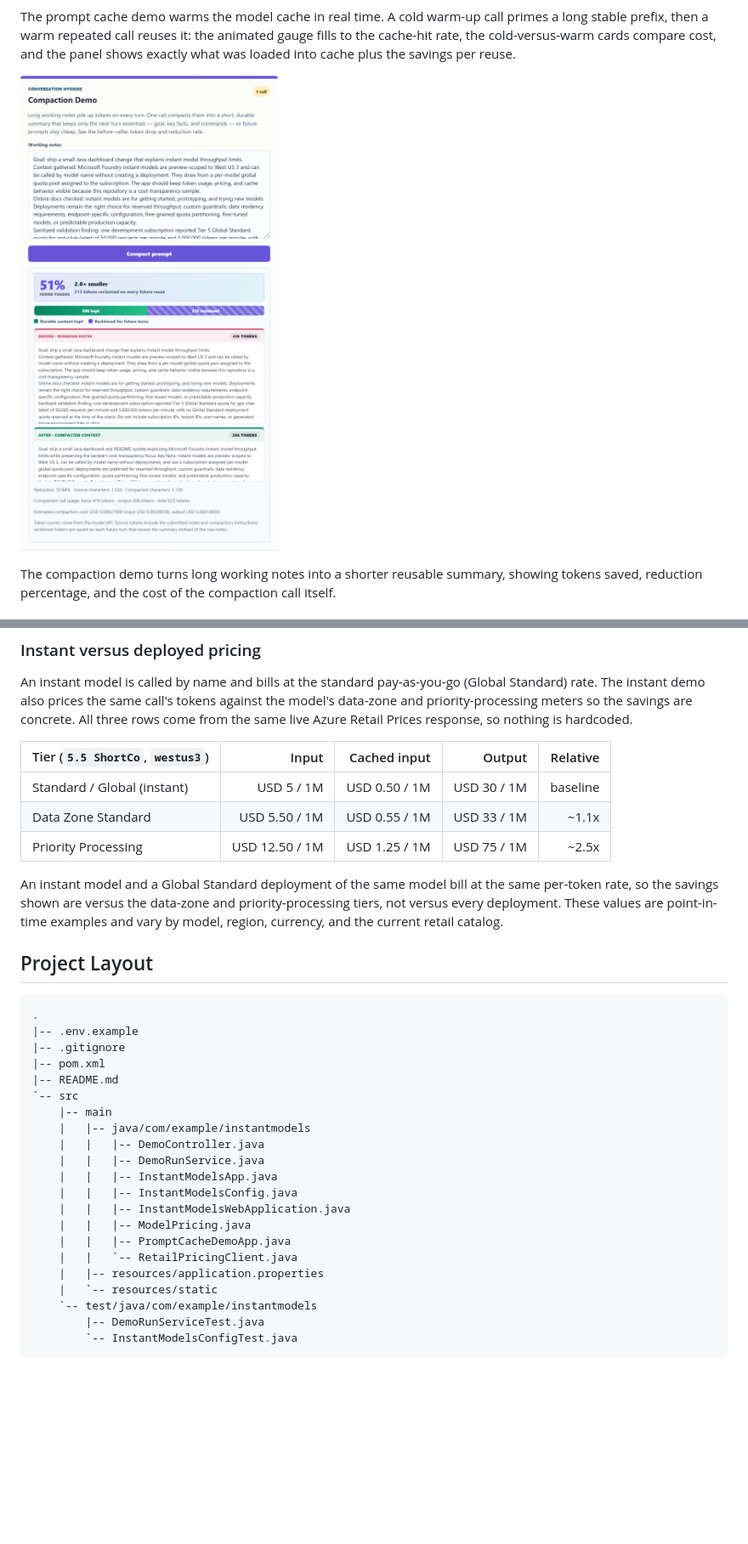
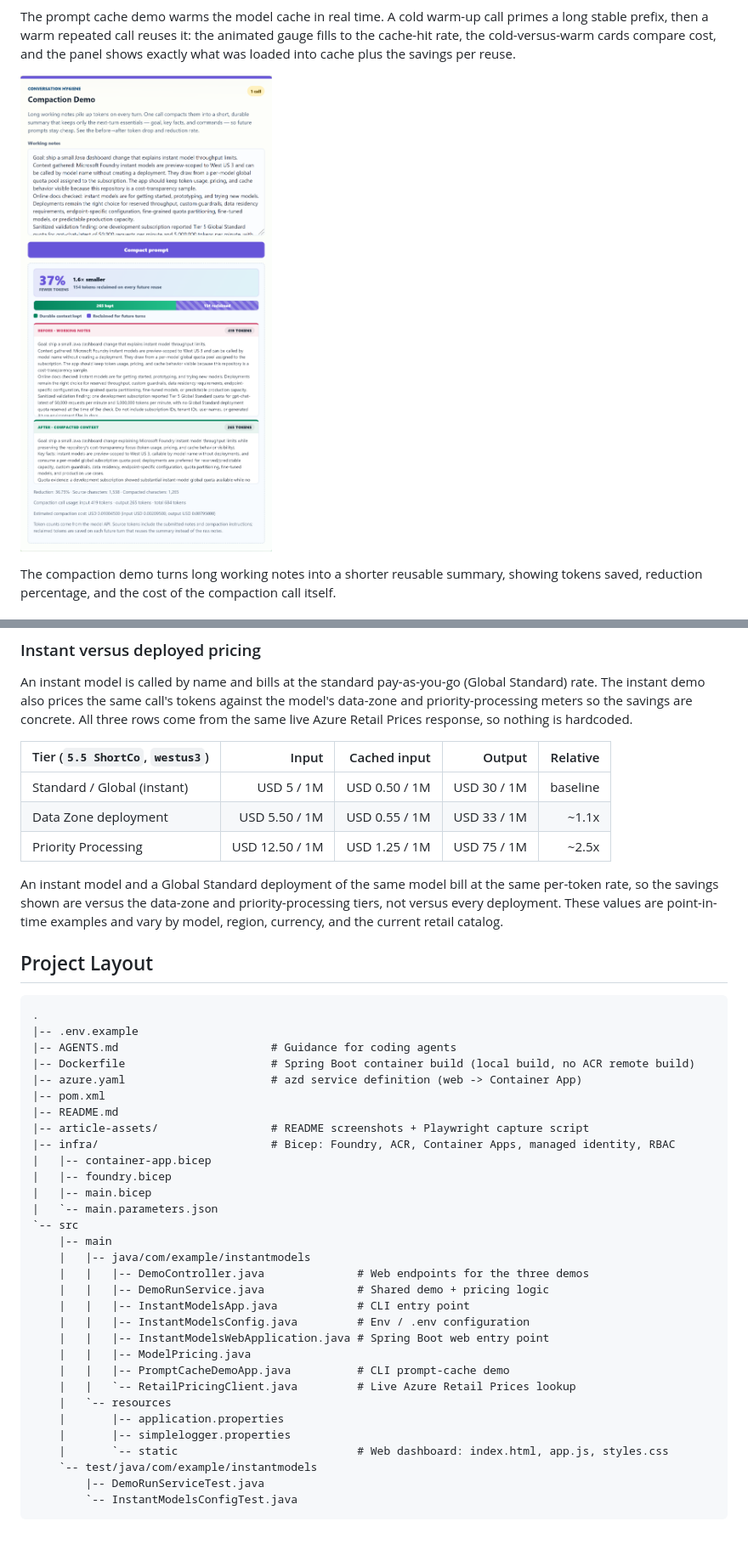
Before and after one commit to roryp/instantmodels, a Markdown page: README.md, 2 parts joined by grey strips. Shown at 85% size. Rendered like a GitHub page; pictures changed too: article-assets/compaction-results.png; blank space fills up the shorter version.

````diff
--- a/README.md
+++ b/README.md
@@ -303,7 +304,7 @@ An instant model is called by name and bills at the standard pay-as-you-go (Glob
 | Tier (`5.5 ShortCo`, `westus3`) | Input | Cached input | Output | Relative |
 | --- | ---: | ---: | ---: | ---: |
 | Standard / Global (instant) | USD 5 / 1M | USD 0.50 / 1M | USD 30 / 1M | baseline |
-| Data Zone Standard | USD 5.50 / 1M | USD 0.55 / 1M | USD 33 / 1M | ~1.1x |
+| Data Zone deployment | USD 5.50 / 1M | USD 0.55 / 1M | USD 33 / 1M | ~1.1x |
 | Priority Processing | USD 12.50 / 1M | USD 1.25 / 1M | USD 75 / 1M | ~2.5x |
 
 An instant model and a Global Standard deployment of the same model bill at the same per-token rate, so the savings shown are versus the data-zone and priority-processing tiers, not versus every deployment. These values are point-in-time examples and vary by model, region, currency, and the current retail catalog.
@@ -313,22 +314,32 @@ An instant model and a Global Standard deployment of the same model bill at the
 ```text
 .
 |-- .env.example
-|-- .gitignore
+|-- AGENTS.md                       # Guidance for coding agents
+|-- Dockerfile                      # Spring Boot container build (local build, no ACR remote build)
+|-- azure.yaml                      # azd service definition (web -> Container App)
 |-- pom.xml
 |-- README.md
+|-- article-assets/                 # README screenshots + Playwright capture script
+|-- infra/                          # Bicep: Foundry, ACR, Container Apps, managed identity, RBAC
+|   |-- container-app.bicep
+|   |-- foundry.bicep
+|   |-- main.bicep
+|   `-- main.parameters.json
 `-- src
     |-- main
     |   |-- java/com/example/instantmodels
-    |   |   |-- DemoController.java
-    |   |   |-- DemoRunService.java
-    |   |   |-- InstantModelsApp.java
-    |   |   |-- InstantModelsConfig.java
-    |   |   |-- InstantModelsWebApplication.java
+    |   |   |-- DemoController.java              # Web endpoints for the three demos
+    |   |   |-- DemoRunService.java              # Shared demo + pricing logic
+    |   |   |-- InstantModelsApp.java            # CLI entry point
+    |   |   |-- InstantModelsConfig.java         # Env / .env configuration
+    |   |   |-- InstantModelsWebApplication.java # Spring Boot web entry point
     |   |   |-- ModelPricing.java
-    |   |   |-- PromptCacheDemoApp.java
-    |   |   `-- RetailPricingClient.java
-    |   |-- resources/application.properties
-    |   `-- resources/static
+    |   |   |-- PromptCacheDemoApp.java          # CLI prompt-cache demo
+    |   |   `-- RetailPricingClient.java         # Live Azure Retail Prices lookup
+    |   `-- resources
+    |       |-- application.properties
+    |       |-- simplelogger.properties
+    |       `-- static                           # Web dashboard: index.html, app.js, styles.css
     `-- test/java/com/example/instantmodels
         |-- DemoRunServiceTest.java
         `-- InstantModelsConfigTest.java
````
Also changed, not shown: other parts of README.md (+3 -2 lines), article-assets/instant-models-results.png, article-assets/prompt-cache-results.png, 3 other files.
